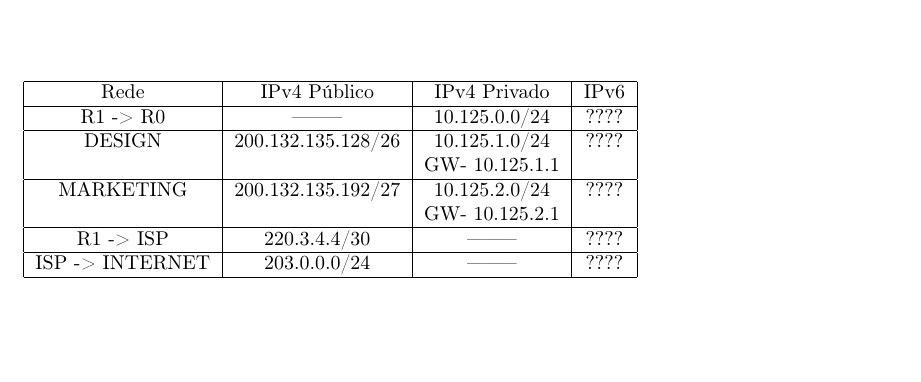
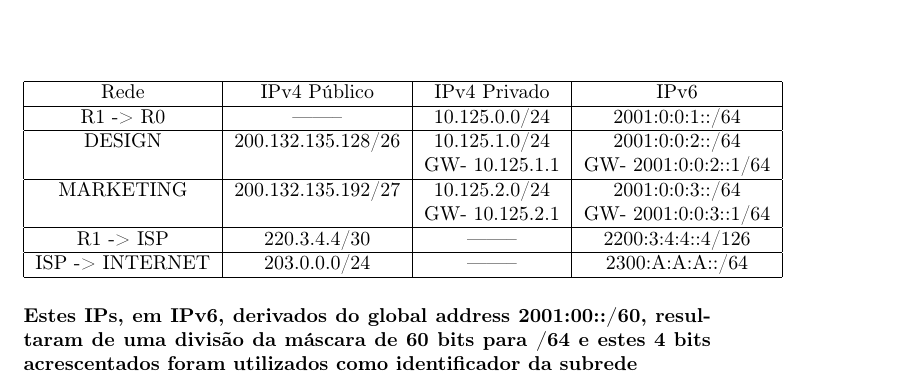
Before and after one commit to pompeucosta/projetoRedes1, a LaTeX document (relatorio/main.tex): part of page 2 of 3, cut so that both start at the same text, the shorter picture padded with empty space. Compiled offline with pdfLaTeX.

Commit message:
Relatorio(v2)

```diff
--- a/relatorio/main.tex
+++ b/relatorio/main.tex
@@ -64,19 +64,22 @@
     \hline
     Rede & IPv4 Público & IPv4 Privado & IPv6 \\
     \hline
-    R1 -> R0 & -------- & 10.125.0.0/24 & ???? \\
+    R1 -> R0 & -------- & 10.125.0.0/24 & 2001:0:0:1::/64 \\
     \hline
-    DESIGN & 200.132.135.128/26 & 10.125.1.0/24 & ???? \\
-    & & GW- 10.125.1.1 & \\
+    DESIGN & 200.132.135.128/26 & 10.125.1.0/24 & 2001:0:0:2::/64 \\
+    & & GW- 10.125.1.1 & GW- 2001:0:0:2::1/64\\
     \hline
-    MARKETING & 200.132.135.192/27 & 10.125.2.0/24 & ???? \\
-    & & GW- 10.125.2.1 & \\
+    MARKETING & 200.132.135.192/27 & 10.125.2.0/24 & 2001:0:0:3::/64 \\
+    & & GW- 10.125.2.1 & GW- 2001:0:0:3::1/64 \\
     \hline
-    R1 -> ISP & 220.3.4.4/30 & -------- & ???? \\
+    R1 -> ISP & 220.3.4.4/30 & -------- & 2200:3:4:4::4/126\\
     \hline
-    ISP -> INTERNET & 203.0.0.0/24 & -------- & ????\\
+    ISP -> INTERNET & 203.0.0.0/24 & -------- & 2300:A:A:A::/64\\
     \hline
 \end{tabular}
+
+\paragraph{Estes IPs, em IPv6, derivados do global address 2001:00::/60, resultaram de uma divisão da máscara de 60 bits para /64 e estes 4 bits acrescentados foram utilizados como identificador da subrede}
+
 
 \begin{center}
 \begin{figure}
```
